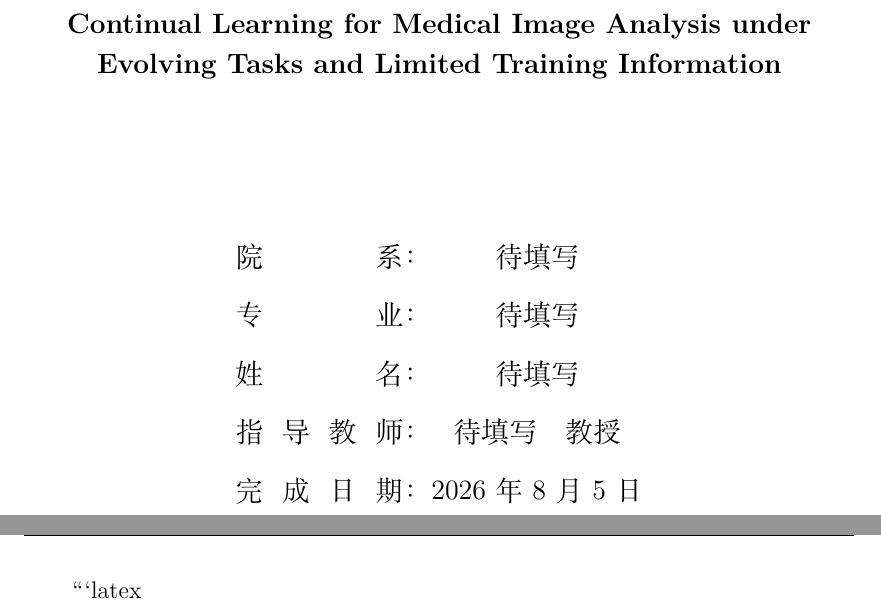
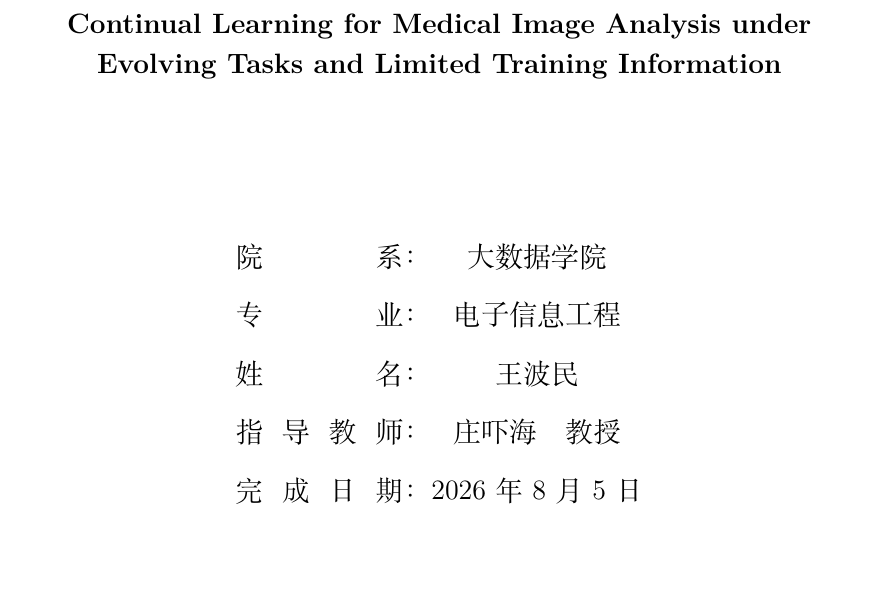
Before and after one commit to DLwbm123/phd-thesis, a LaTeX thesis (main.tex, which reads chapters/ch03_benchmark.tex, config/thesis_info.tex): two parts of pages 1 and 46 of 105 before the commit and part of page 1 of 105 after it, the two joined at a grey line, cut so that both start at the same text, the shorter picture padded with empty space. Compiled offline with XeLaTeX.

Commit message:
Update on Overleaf.

````diff
--- a/chapters/ch03_benchmark.tex
+++ b/chapters/ch03_benchmark.tex
@@ -1,6 +1,3 @@
-
-```latex
-
 \chapter{持续医学图像分割的场景定义与综合评测研究}
 \label{chap:benchmark}
 \setlength{\emergencystretch}{1em}
--- a/config/thesis_info.tex
+++ b/config/thesis_info.tex
@@ -12,11 +12,11 @@
   info = {
     title = {面向任务持续演化与训练信息受限的医学影像持续学习研究},
     title* = {Continual Learning for Medical Image Analysis under Evolving Tasks and Limited Training Information},
-    author = {待填写},
-    supervisor = {待填写\quad 教授},
-    major = {待填写},
+    author = {王波民},
+    supervisor = {庄吓海\quad 教授},
+    major = {电子信息工程},
     degree = academic,
-    department = {待填写},
+    department = {大数据学院},
     student-id = {待填写},
     instructors = {
       {待填写}
````
